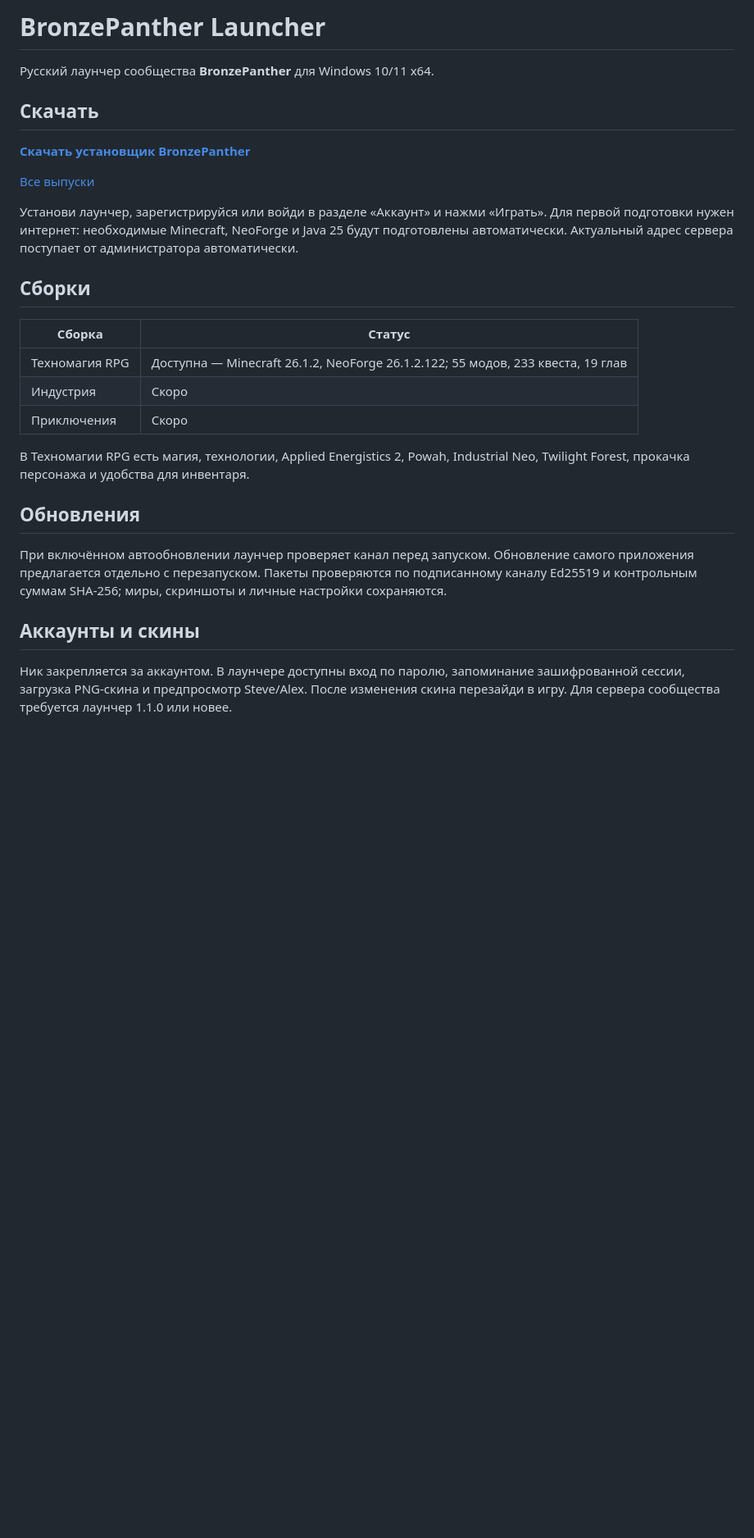
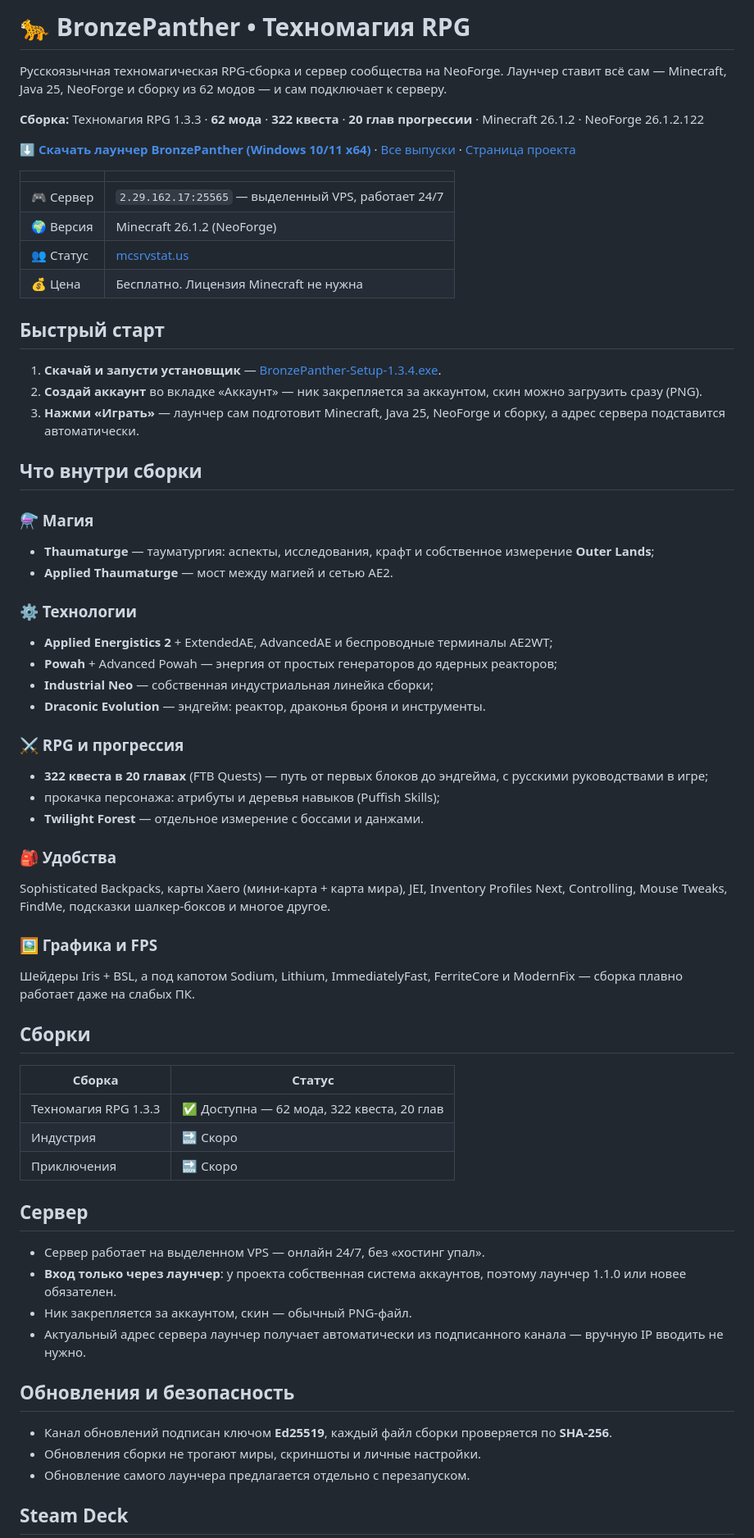
Before and after one commit to bodia229/bronzepanther-launcher, a Markdown page: README.md, the part around one of its changes. Shown at 82% size. Rendered like a GitHub page; blank space fills up the shorter version.

Commit message:
Промо: обновлённый README, лендинг и баннеры

```diff
--- a/README.md
+++ b/README.md
@@ -1,30 +1,67 @@
-# BronzePanther Launcher
+# 🐆 BronzePanther • Техномагия RPG
 
-Русский лаунчер сообщества **BronzePanther** для Windows 10/11 x64.
+Русскоязычная техномагическая RPG-сборка и сервер сообщества на NeoForge. Лаунчер ставит всё сам — Minecraft, Java 25, NeoForge и сборку из 62 модов — и сам подключает к серверу.
 
-## Скачать
+**Сборка:** Техномагия RPG 1.3.3 · **62 мода** · **322 квеста** · **20 глав прогрессии** · Minecraft 26.1.2 · NeoForge 26.1.2.122
 
-**[Скачать установщик BronzePanther](https://github.com/bodia229/bronzepanther-launcher/releases/latest)**
+**[⬇ Скачать лаунчер BronzePanther (Windows 10/11 x64)](https://github.com/bodia229/bronzepanther-launcher/releases/latest)** · [Все выпуски](https://github.com/bodia229/bronzepanther-launcher/releases) · [Страница проекта](https://bodia229.github.io/bronzepanther-launcher/)
 
-[Все выпуски](https://github.com/bodia229/bronzepanther-launcher/releases)
+| | |
+|---|---|
+| 🎮 Сервер | `2.29.162.17:25565` — выделенный VPS, работает 24/7 |
+| 🌍 Версия | Minecraft 26.1.2 (NeoForge) |
+| 👥 Статус | [mcsrvstat.us](https://mcsrvstat.us/server/2.29.162.17:25565) |
+| 💰 Цена | Бесплатно. Лицензия Minecraft не нужна |
 
-Установи лаунчер, зарегистрируйся или войди в разделе «Аккаунт» и нажми «Играть». Для первой подготовки нужен интернет: необходимые Minecraft, NeoForge и Java 25 будут подготовлены автоматически. Актуальный адрес сервера поступает от администратора автоматически.
+## Быстрый старт
+
+1. **Скачай и запусти установщик** — [BronzePanther-Setup-1.3.4.exe](https://github.com/bodia229/bronzepanther-launcher/releases/download/launcher-v1.3.4/BronzePanther-Setup-1.3.4.exe).
+2. **Создай аккаунт** во вкладке «Аккаунт» — ник закрепляется за аккаунтом, скин можно загрузить сразу (PNG).
+3. **Нажми «Играть»** — лаунчер сам подготовит Minecraft, Java 25, NeoForge и сборку, а адрес сервера подставится автоматически.
+
+## Что внутри сборки
+
+### ⚗ Магия
+- **Thaumaturge** — тауматургия: аспекты, исследования, крафт и собственное измерение **Outer Lands**;
+- **Applied Thaumaturge** — мост между магией и сетью AE2.
+
+### ⚙ Технологии
+- **Applied Energistics 2** + ExtendedAE, AdvancedAE и беспроводные терминалы AE2WT;
+- **Powah** + Advanced Powah — энергия от простых генераторов до ядерных реакторов;
+- **Industrial Neo** — собственная индустриальная линейка сборки;
+- **Draconic Evolution** — эндгейм: реактор, драконья броня и инструменты.
+
+### ⚔ RPG и прогрессия
+- **322 квеста в 20 главах** (FTB Quests) — путь от первых блоков до эндгейма, с русскими руководствами в игре;
+- прокачка персонажа: атрибуты и деревья навыков (Puffish Skills);
+- **Twilight Forest** — отдельное измерение с боссами и данжами.
+
+### 🎒 Удобства
+Sophisticated Backpacks, карты Xaero (мини-карта + карта мира), JEI, Inventory Profiles Next, Controlling, Mouse Tweaks, FindMe, подсказки шалкер-боксов и многое другое.
+
+### 🖼 Графика и FPS
+Шейдеры Iris + BSL, а под капотом Sodium, Lithium, ImmediatelyFast, FerriteCore и ModernFix — сборка плавно работает даже на слабых ПК.
 
 ## Сборки
 
 | Сборка | Статус |
 |---|---|
-| Техномагия RPG | Доступна — Minecraft 26.1.2, NeoForge 26.1.2.122; 55 модов, 233 квеста, 19 глав |
-| Индустрия | Скоро |
-| Приключения | Скоро |
+| Техномагия RPG 1.3.3 | ✅ Доступна — 62 мода, 322 квеста, 20 глав |
+| Индустрия | 🔜 Скоро |
+| Приключения | 🔜 Скоро |
 
-В Техномагии RPG есть магия, технологии, Applied Energistics 2, Powah, Industrial Neo, Twilight Forest, прокачка персонажа и удобства для инвентаря.
+## Сервер
 
-## Обновления
+- Сервер работает на выделенном VPS — онлайн 24/7, без «хостинг упал».
+- **Вход только через лаунчер**: у проекта собственная система аккаунтов, поэтому лаунчер 1.1.0 или новее обязателен.
+- Ник закрепляется за аккаунтом, скин — обычный PNG-файл.
+- Актуальный адрес сервера лаунчер получает автоматически из подписанного канала — вручную IP вводить не нужно.
 
-При включённом автообновлении лаунчер проверяет канал перед запуском. Обновление самого приложения предлагается отдельно с перезапуском. Пакеты проверяются по подписанному каналу Ed25519 и контрольным суммам SHA-256; миры, скриншоты и личные настройки сохраняются.
+## Обновления и безопасность
 
-## Аккаунты и скины
+- Канал обновлений подписан ключом **Ed25519**, каждый файл сборки проверяется по **SHA-256**.
+- Обновления сборки не трогают миры, скриншоты и личные настройки.
+- Обновление самого лаунчера предлагается отдельно с перезапуском.
 
-Ник закрепляется за аккаунтом. В лаунчере доступны вход по паролю, запоминание зашифрованной сессии, загрузка PNG-скина и предпросмотр Steve/Alex. После изменения скина перезайди в игру. Для сервера сообщества требуется лаунчер 1.1.0 или новее.
+## Steam Deck
 
```
Also changed, not shown: other parts of README.md (+11 -1 lines), assets/banner-468x60.png (added), assets/banner-728x90.png (added), assets/discord-960x540.png (added), assets/favicon-64.png (added), assets/icon-256.png (added), assets/og-1200x630.png (added), 1 other file.
